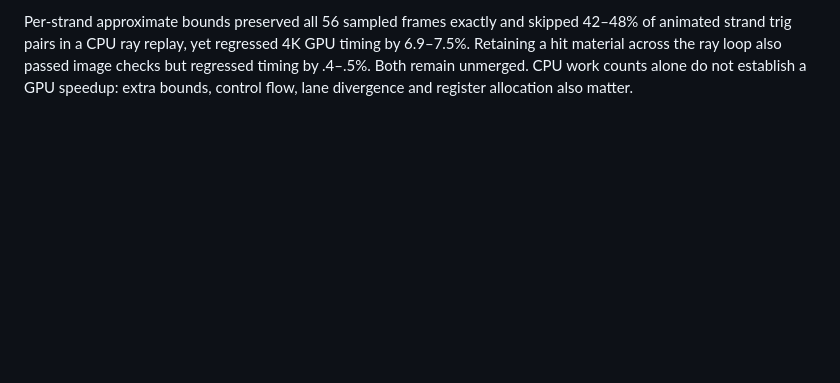
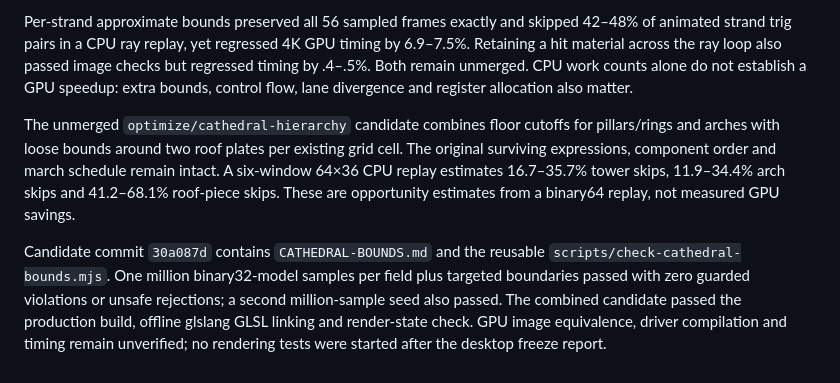
Before and after one commit to iskamag/la-sirena, a Markdown page: OPTIMIZATION.md, the part around the change. Rendered like a GitHub page; blank space fills up the shorter version.

Commit message:
Record CPU-validated cathedral hierarchy candidates and pending GPU gates

```diff
--- a/OPTIMIZATION.md
+++ b/OPTIMIZATION.md
@@ -203,3 +203,18 @@ skipped 42–48% of animated strand trig pairs in a CPU ray replay, yet regresse
 passed image checks but regressed timing by .4–.5%. Both remain unmerged.
 CPU work counts alone do not establish a GPU speedup: extra bounds, control
 flow, lane divergence and register allocation also matter.
+
+The unmerged `optimize/cathedral-hierarchy` candidate combines floor cutoffs for
+pillars/rings and arches with loose bounds around two roof plates per existing
+grid cell. The original surviving expressions, component order and march
+schedule remain intact. A six-window 64×36 CPU replay estimates 16.7–35.7%
+tower skips, 11.9–34.4% arch skips and 41.2–68.1% roof-piece skips. These are
+opportunity estimates from a binary64 replay, not measured GPU savings.
+
+Candidate commit `30a087d` contains `CATHEDRAL-BOUNDS.md` and the reusable
+`scripts/check-cathedral-bounds.mjs`. One million binary32-model samples per
+field plus targeted boundaries passed with zero guarded violations or unsafe
+rejections; a second million-sample seed also passed. The combined candidate
+passed the production build, offline glslang GLSL linking and render-state
+check. GPU image equivalence, driver compilation and timing remain unverified;
+no rendering tests were started after the desktop freeze report.
```
